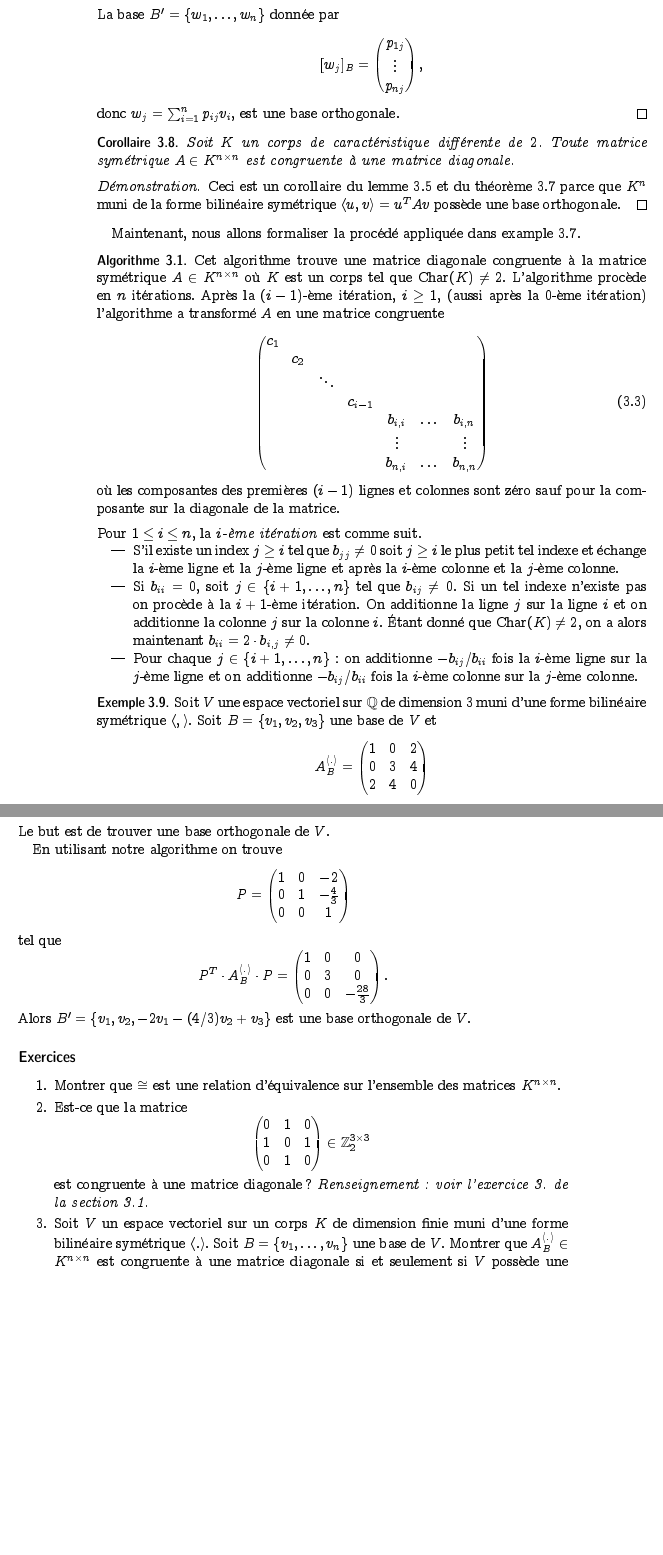
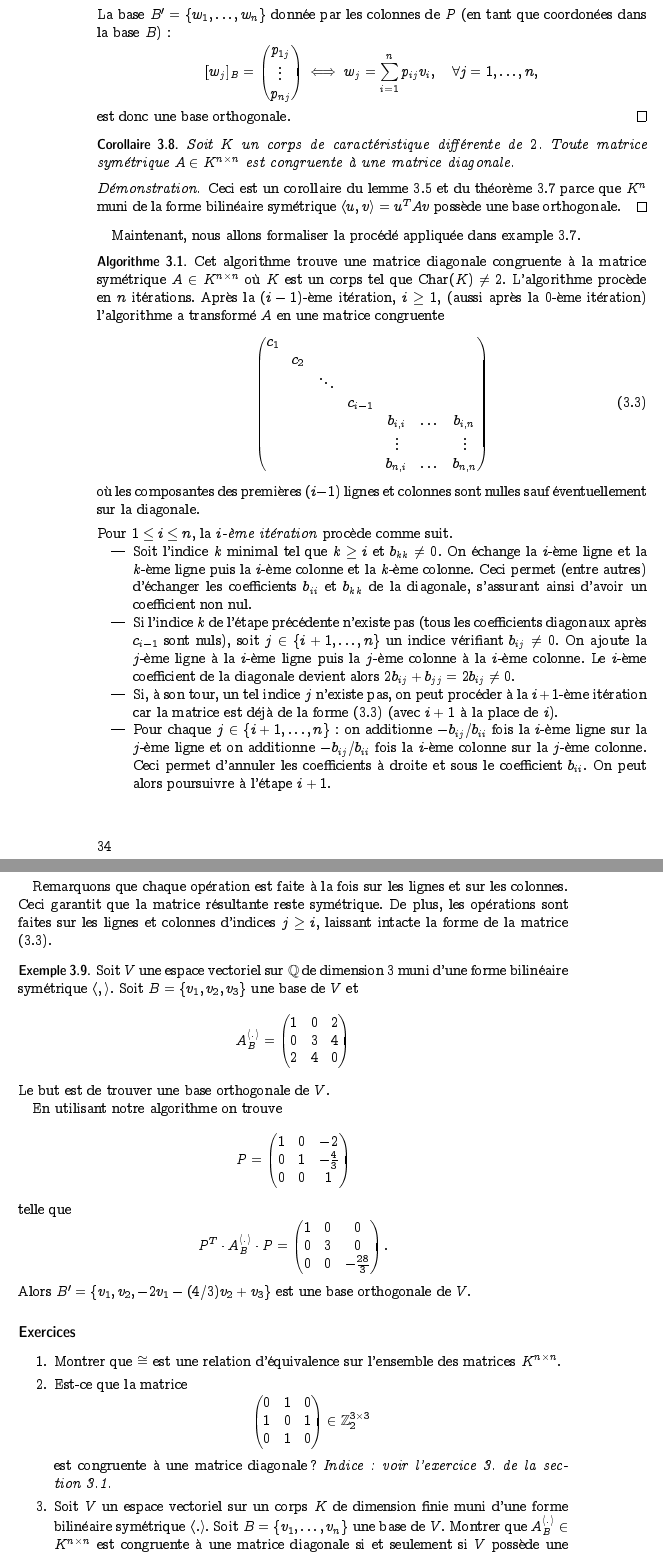
Before and after one commit to EisenIn/Algebre-Lineaire-2, a LaTeX book (notes.tex, which reads chapter01-produits-scalaires.tex): two parts of pages 34 and 35 of 109, joined at a grey line, cut at the place of the change, the shorter picture padded with empty space. Compiled offline with pdfLaTeX.

Commit message:
Corrections to section 3.2 Rewrote the diagonalization algorithm; hopefully it's clearer (still open to changes..) Moved an exercise (previously 7) to section 3.3, as it uses the definition of positive/negative indices.

```diff
--- a/chapter01-produits-scalaires.tex
+++ b/chapter01-produits-scalaires.tex
@@ -524,14 +524,14 @@ il existe une matrice $P ∈K^{n ×n}$ inversible, tel que
 \begin{displaymath}
   P^T A_B^{\pscal{.}} P = D.
 \end{displaymath}
-La base  $B' = \{w_1,\dots,w_n\}$ donnée par
+La base  $B' = \{w_1,\dots,w_n\}$ donnée par les colonnes de $P$ (en tant que coordonées dans la base $B$) :
   \begin{displaymath}
      [w_j]_B =
   \begin{pmatrix}
     p_{1j}\\ \vdots \\ p_{nj}
-  \end{pmatrix},
-  \end{displaymath}
-donc $w_j = \sum_{i=1}^n p_{ij} v_i$, est une base orthogonale.
+  \end{pmatrix} \iff w_j = \sum_{i=1}^n p_{ij} v_i, \quad \forall j=1, \dots, n,
+  \end{displaymath}
+ est donc une base orthogonale.
 \end{proof}
 
 
@@ -578,22 +578,24 @@ Maintenant, nous allons formaliser la procédé appliquée dans example~\ref{exe
       & & & &  b_{n,i} & \dots & b_{n,n} \\
     \end{pmatrix}
   \end{equation}
-où les composantes des premières $(i-1)$ lignes et colonnes sont zéro sauf pour la composante sur la diagonale de la matrice.
+où les composantes des premières $(i-1)$ lignes et colonnes sont nulles sauf éventuellement sur la diagonale.
 
 \medskip
 \noindent
-Pour $1 \leq i \leq n$, la \emph{$i$-ème itération}  est comme suit.
+Pour $1 \leq i \leq n$, la \emph{$i$-ème itération} procède comme suit.
 \begin{itemize}
- \item S'il existe un index $j≥i$ tel que $b_{jj} \neq 0$ soit $j ≥i$ le plus petit tel indexe et  échange la $i$-ème ligne et la $j$-ème ligne et après    la $i$-ème colonne et la $j$-ème colonne.
-\item Si $b_{ii}=0$, soit $j \in \{i+1,\dots,n\}$ tel que $b_{ij} \neq 0$.
-  Si un tel indexe n'existe pas on procède à la $i+1$-ème itération.
-  On additionne la ligne $j$ sur la ligne $i$ et on additionne la colonne $j$ sur la colonne $i$. Étant donné que $\car(K) \neq 2$, on a alors maintenant $b_{ii} = 2 ⋅ b_{i,j} \neq 0$.
-\item Pour chaque $j \in \{i+1,\dots,n\}$:  on additionne $-b_{ij}/b_{ii}$ fois la $i$-ème ligne sur la $j$-ème ligne et on additionne $-b_{ij}/b_{ii}$ fois la $i$-ème colonne sur la $j$-ème colonne.
+ \item Soit l'indice $k$ minimal tel que $k \geq i$ et $b_{kk} \neq 0$. On échange la $i$-ème ligne et la $k$-ème ligne puis la $i$-ème colonne et la $k$-ème colonne. Ceci permet (entre autres) d'échanger les coefficients $b_{ii}$ et $b_{kk}$ de la diagonale, s'assurant ainsi d'avoir un coefficient non nul.
+
+ \item Si l'indice $k$ de l'étape précédente n'existe pas (tous les coefficients diagonaux après $c_{i-1}$ sont nuls), soit $j \in \{i+1,\dots,n\}$ un indice vérifiant $b_{ij} \neq 0$. On ajoute la $j$-ème ligne à la $i$-ème ligne puis la $j$-ème colonne à la $i$-ème colonne. Le $i$-ème coefficient de la diagonale devient alors $2 b_{ij} + b_{jj} = 2 b_{ij} \neq 0$.
+
+ \item Si, à son tour, un tel indice $j$ n'existe pas, on peut procéder à la $i+1$-ème itération car la matrice est déjà de la forme \eqref{eq:7} (avec $i+1$ à la place de $i$).
+
+\item Pour chaque $j \in \{i+1,\dots,n\}$:  on additionne $-b_{ij}/b_{ii}$ fois la $i$-ème ligne sur la $j$-ème ligne et on additionne $-b_{ij}/b_{ii}$ fois la $i$-ème colonne sur la $j$-ème colonne. Ceci permet d'annuler les coefficients à droite et sous le coefficient $b_{ii}$. On peut alors poursuivre à l'étape $i+1$.
 \end{itemize}
 
+Remarquons que chaque opération est faite à la fois sur les lignes et sur les colonnes. Ceci garantit que la matrice résultante reste symétrique. De plus, les opérations sont faites sur les lignes et colonnes d'indices $j \geq i$, laissant intacte la forme de la matrice \eqref{eq:7}.
 
 \end{algorithm}
-
 
 
 \begin{example}
@@ -619,7 +621,7 @@ En utilisant notre algorithme on trouve
 0 & 0 & 1
   \end{pmatrix}
 \end{displaymath}
-tel que
+telle que
 \begin{displaymath}
   P^T \cdot A^{\pscal{.}}_B \cdot P =
   \begin{pmatrix}
@@ -647,7 +649,7 @@ Alors $B' = \{v_1,v_2,-2v_1 -(4/3) v_2 + v_3\}$ est une base orthogonale de $V$.
       0 & 1 & 0
     \end{pmatrix} \in \Z_2^{3\times 3}
   \end{displaymath}
-  est congruente à une matrice diagonale? \emph{Renseignement: voir l'exercice~\ref{item:1}. de la section~\ref{sec:orthogonalite}.}
+  est congruente à une matrice diagonale? \emph{Indice : voir l'exercice~\ref{item:1}. de la section~\ref{sec:orthogonalite}.}
 \item Soit $V$ un espace vectoriel  sur un corps $K$ de dimension finie muni d'une forme bilinéaire symétrique $\pscal{.}$. Soit $B = \{v_1,\dots,v_n\}$ une base de $V$. Montrer que $A_B^{\pscal{.}} \in K^{n \times n}$ est congruente à une matrice diagonale si  et seulement si $V$ possède une base orthogonale.
 
 \item Soit $K$ un corps de caractéristique $2$ et soit $V$ un espace vectoriel sur $K$ de dimension finie muni d'une forme bilinéaire symétrique non-nulle.  Soit
```
Also changed, not shown: chapter01-produits-scalaires.tex (50 more changed lines).
